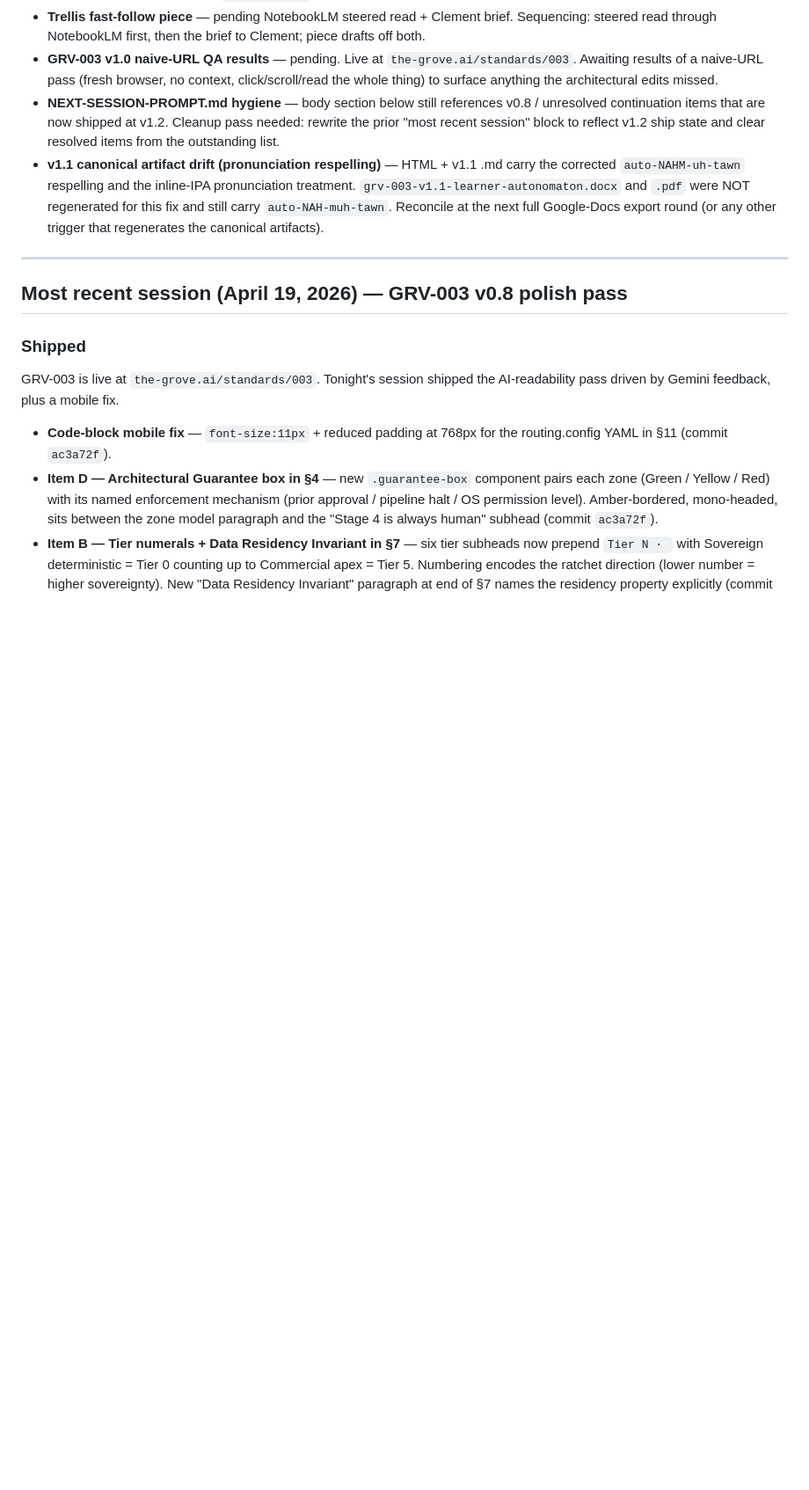
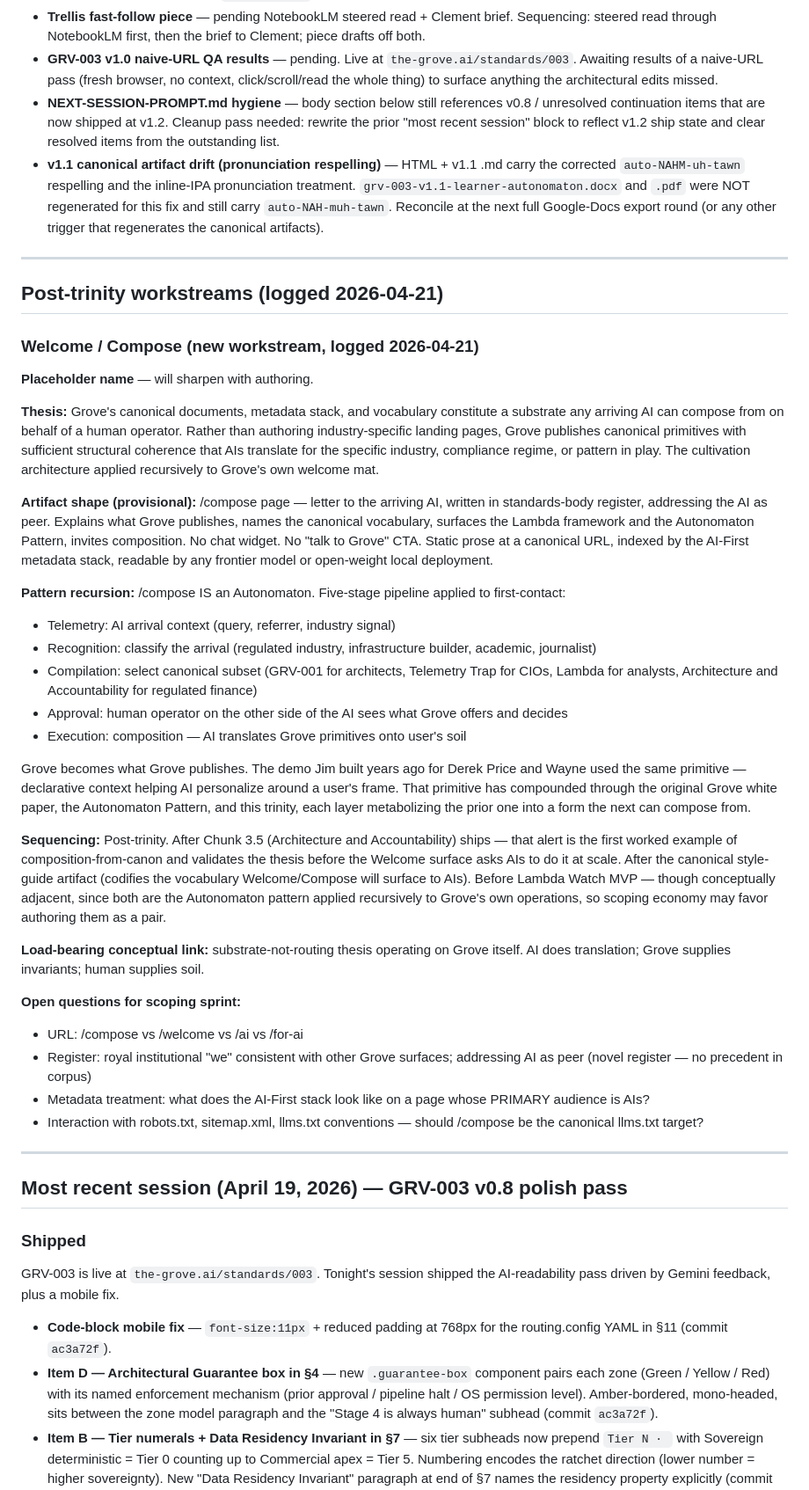
Before and after one commit to twocash/grove-launch-site, a Markdown page: NEXT-SESSION-PROMPT.md, the part around the change. Shown at 88% size. Rendered like a GitHub page; blank space fills up the shorter version.

Commit message:
docs: log Welcome/Compose workstream to post-trinity queue

```diff
--- a/NEXT-SESSION-PROMPT.md
+++ b/NEXT-SESSION-PROMPT.md
@@ -77,6 +77,37 @@ Sprint `cio-alert-01` executed per `sprints/cio-alert-01/SPEC.md` + `CONTRACT.md
 - **GRV-003 v1.0 naive-URL QA results** — pending. Live at `the-grove.ai/standards/003`. Awaiting results of a naive-URL pass (fresh browser, no context, click/scroll/read the whole thing) to surface anything the architectural edits missed.
 - **NEXT-SESSION-PROMPT.md hygiene** — body section below still references v0.8 / unresolved continuation items that are now shipped at v1.2. Cleanup pass needed: rewrite the prior "most recent session" block to reflect v1.2 ship state and clear resolved items from the outstanding list.
 - **v1.1 canonical artifact drift (pronunciation respelling)** — HTML + v1.1 .md carry the corrected `auto-NAHM-uh-tawn` respelling and the inline-IPA pronunciation treatment. `grv-003-v1.1-learner-autonomaton.docx` and `.pdf` were NOT regenerated for this fix and still carry `auto-NAH-muh-tawn`. Reconcile at the next full Google-Docs export round (or any other trigger that regenerates the canonical artifacts).
+
+---
+
+## Post-trinity workstreams (logged 2026-04-21)
+
+### Welcome / Compose (new workstream, logged 2026-04-21)
+
+**Placeholder name** — will sharpen with authoring.
+
+**Thesis:** Grove's canonical documents, metadata stack, and vocabulary constitute a substrate any arriving AI can compose from on behalf of a human operator. Rather than authoring industry-specific landing pages, Grove publishes canonical primitives with sufficient structural coherence that AIs translate for the specific industry, compliance regime, or pattern in play. The cultivation architecture applied recursively to Grove's own welcome mat.
+
+**Artifact shape (provisional):** /compose page — letter to the arriving AI, written in standards-body register, addressing the AI as peer. Explains what Grove publishes, names the canonical vocabulary, surfaces the Lambda framework and the Autonomaton Pattern, invites composition. No chat widget. No "talk to Grove" CTA. Static prose at a canonical URL, indexed by the AI-First metadata stack, readable by any frontier model or open-weight local deployment.
+
+**Pattern recursion:** /compose IS an Autonomaton. Five-stage pipeline applied to first-contact:
+- Telemetry: AI arrival context (query, referrer, industry signal)
+- Recognition: classify the arrival (regulated industry, infrastructure builder, academic, journalist)
+- Compilation: select canonical subset (GRV-001 for architects, Telemetry Trap for CIOs, Lambda for analysts, Architecture and Accountability for regulated finance)
+- Approval: human operator on the other side of the AI sees what Grove offers and decides
+- Execution: composition — AI translates Grove primitives onto user's soil
+
+Grove becomes what Grove publishes. The demo Jim built years ago for Derek Price and Wayne used the same primitive — declarative context helping AI personalize around a user's frame. That primitive has compounded through the original Grove white paper, the Autonomaton Pattern, and this trinity, each layer metabolizing the prior one into a form the next can compose from.
+
+**Sequencing:** Post-trinity. After Chunk 3.5 (Architecture and Accountability) ships — that alert is the first worked example of composition-from-canon and validates the thesis before the Welcome surface asks AIs to do it at scale. After the canonical style-guide artifact (codifies the vocabulary Welcome/Compose will surface to AIs). Before Lambda Watch MVP — though conceptually adjacent, since both are the Autonomaton pattern applied recursively to Grove's own operations, so scoping economy may favor authoring them as a pair.
+
+**Load-bearing conceptual link:** substrate-not-routing thesis operating on Grove itself. AI does translation; Grove supplies invariants; human supplies soil.
+
+**Open questions for scoping sprint:**
+- URL: /compose vs /welcome vs /ai vs /for-ai
+- Register: royal institutional "we" consistent with other Grove surfaces; addressing AI as peer (novel register — no precedent in corpus)
+- Metadata treatment: what does the AI-First stack look like on a page whose PRIMARY audience is AIs?
+- Interaction with robots.txt, sitemap.xml, llms.txt conventions — should /compose be the canonical llms.txt target?
 
 ---
 
```
